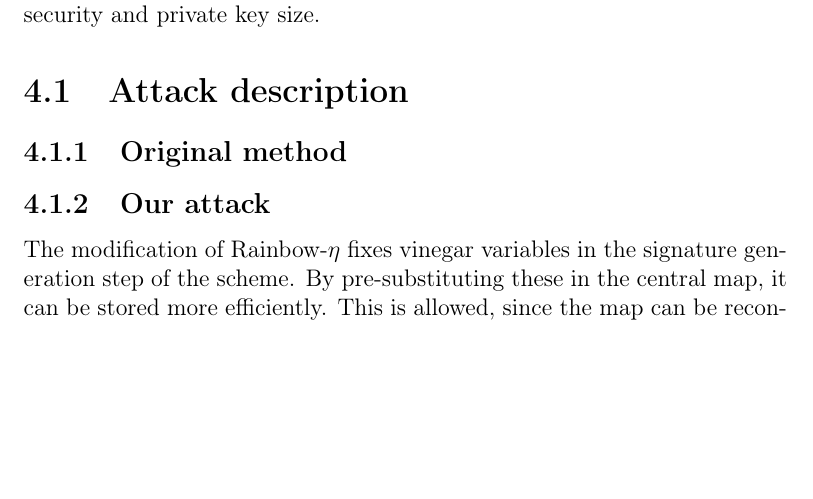
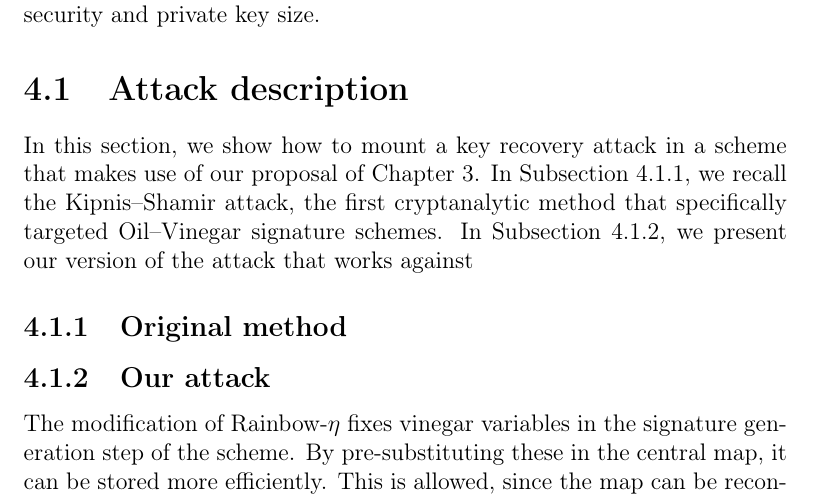
Before and after one commit to zambonin/msc, a LaTeX thesis (main.tex): part of page 51 of 61, cut so that both start at the same text, the shorter picture padded with empty space. Compiled offline with pdfLaTeX.

Commit message:
overleaf_to_git: update main.tex from r12978 to r12994

```diff
--- a/main.tex
+++ b/main.tex
@@ -1267,9 +1267,11 @@ We intentionally avoid this strategy with our proposal. Nonetheless, we present
 
 \section{Attack description}\label{sec:atdesc}
 
-\subsection{Original method}
+In this section, we show how to mount a key recovery attack in a scheme that makes use of our proposal of Chapter~\ref{ch:eta}. In Subsection~\ref{subsec:ks}, we recall the Kipnis--Shamir attack, the first cryptanalytic method that specifically targeted Oil--Vinegar signature schemes. In Subsection~\ref{subsec:etaks}, we present our version of the attack that works against
 
-\subsection{Our attack}
+\subsection{Original method}\label{subsec:ks}
+
+\subsection{Our attack}\label{subsec:etaks}
 
 The modification of Rainbow-$\eta$ fixes vinegar variables in the signature generation step of the scheme. By pre-substituting these in the central map, it can be stored more efficiently. This is allowed, since the map can be reconstructed if signature generation fails, allowing the signing of any messages. We propose three methods to achieve this, through either a seed, mathematical relations between the public key and the central map, as explained in Subsection~\ref{sec:mod}, or simply by changing the message with a nonce due to the EU-CMA trait. The difference between signatures made with the same vinegar variables and usual signatures is not statistically significant, as argued in Subsection~\ref{subsec:similar}. Moreover, there is no limitation on parameters such that their secure selection is always encouraged.
 
```
